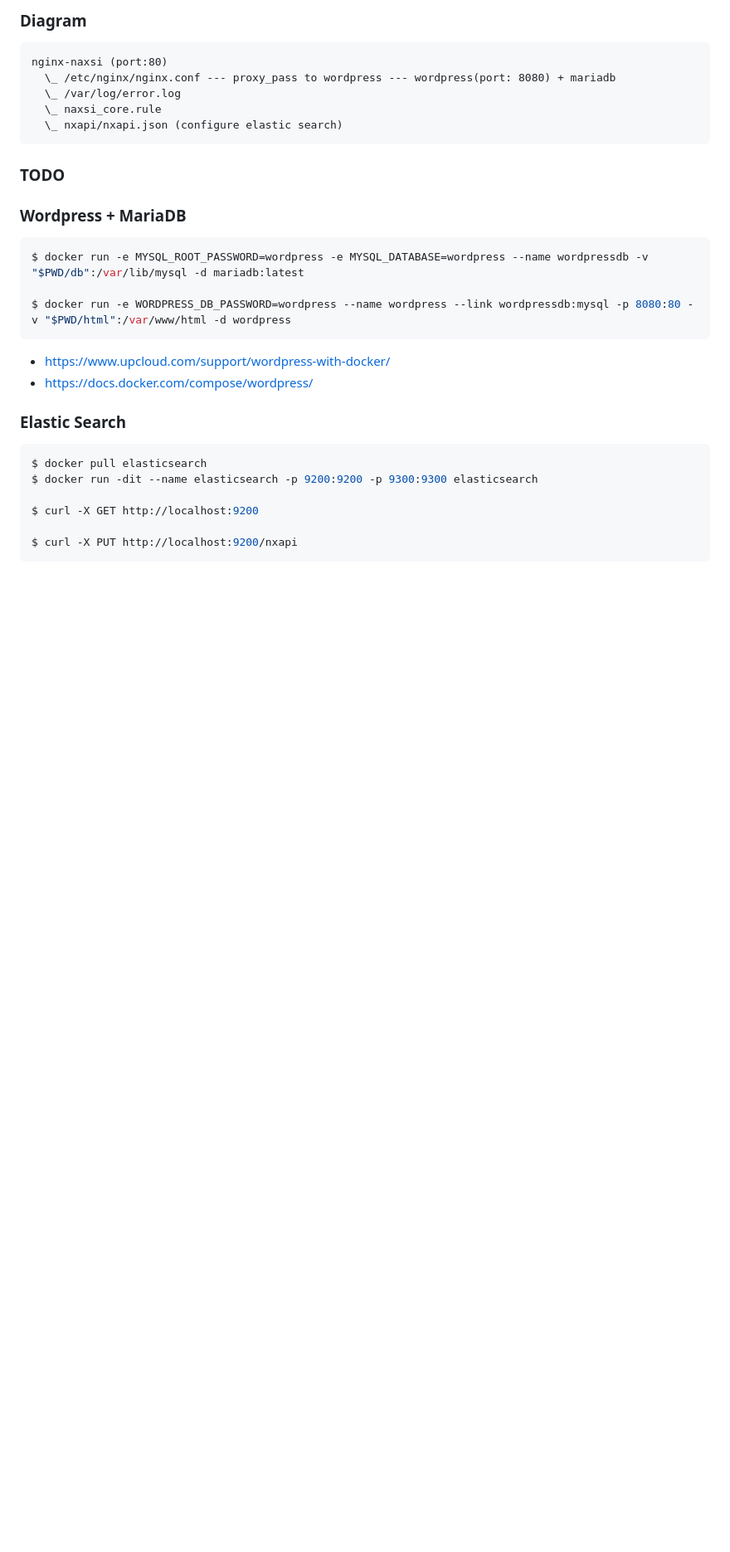
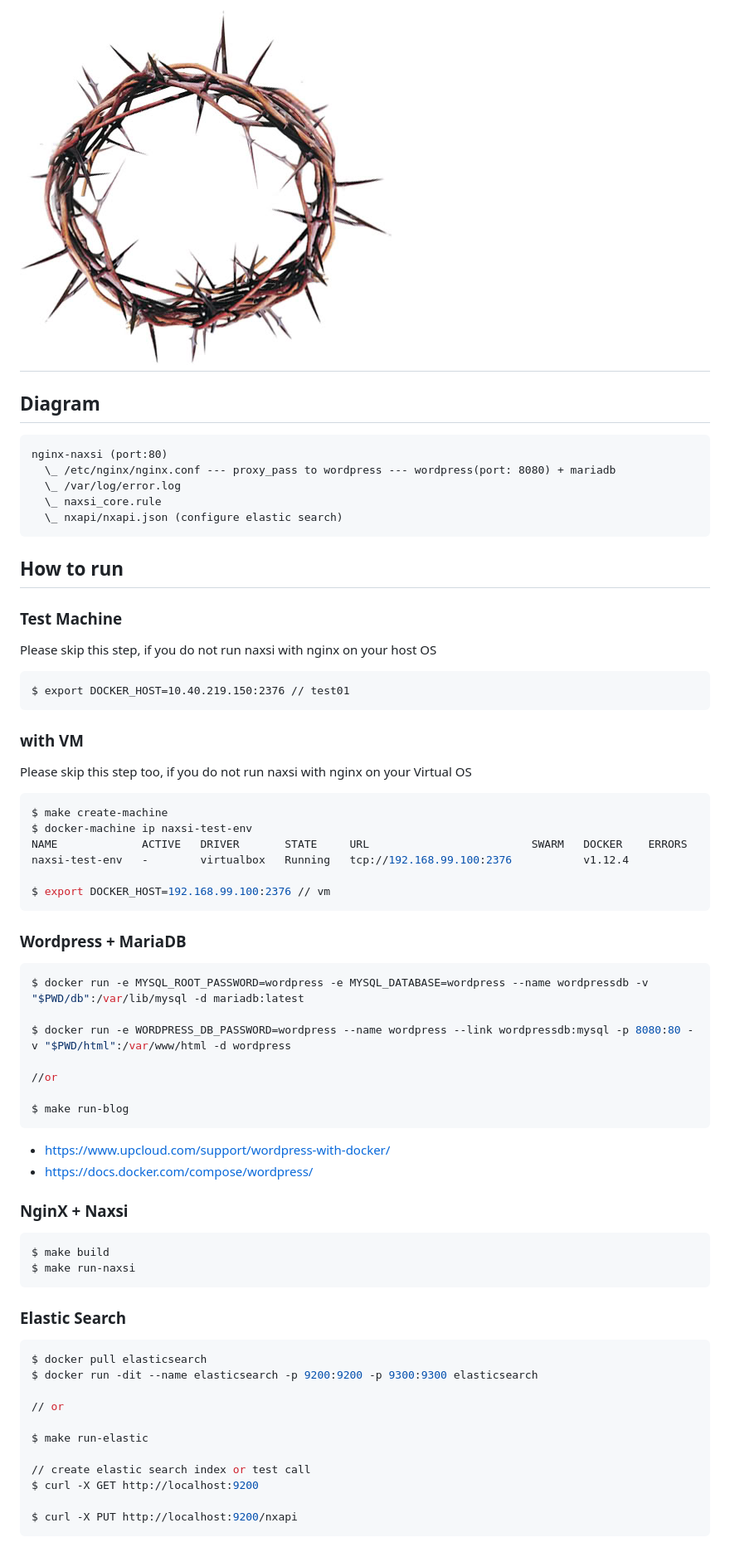
Before and after one commit to rhiokim/thorn, a Markdown page: README.md, the part around one of its changes. Shown at 83% size. Drawn GitHub-style; pictures changed too: assets/thorn-of-crown.jpg (added); blank space fills up the shorter version.

Commit message:
doc: manual to run

````diff
--- a/README.md
+++ b/README.md
@@ -1,4 +1,6 @@
-### Diagram
+# ![](assets/thorn-of-crown.jpg)
+
+## Diagram
 
 ```
 nginx-naxsi (port:80)
@@ -8,7 +10,28 @@ nginx-naxsi (port:80)
   \_ nxapi/nxapi.json (configure elastic search)
 ```
 
-### TODO
+## How to run
+
+### Test Machine
+
+Please skip this step, if you do not run naxsi with nginx on your host OS
+
+```
+$ export DOCKER_HOST=10.40.219.150:2376 // test01
+```
+
+### with VM
+
+Please skip this step too, if you do not run naxsi with nginx on your Virtual OS
+
+```bash
+$ make create-machine
+$ docker-machine ip naxsi-test-env
+NAME             ACTIVE   DRIVER       STATE     URL                         SWARM   DOCKER    ERRORS
+naxsi-test-env   -        virtualbox   Running   tcp://192.168.99.100:2376           v1.12.4
+
+$ export DOCKER_HOST=192.168.99.100:2376 // vm
+```
 
 ### Wordpress + MariaDB
 
@@ -16,10 +39,21 @@ nginx-naxsi (port:80)
 $ docker run -e MYSQL_ROOT_PASSWORD=wordpress -e MYSQL_DATABASE=wordpress --name wordpressdb -v "$PWD/db":/var/lib/mysql -d mariadb:latest
 
 $ docker run -e WORDPRESS_DB_PASSWORD=wordpress --name wordpress --link wordpressdb:mysql -p 8080:80 -v "$PWD/html":/var/www/html -d wordpress
+
+//or
+
+$ make run-blog
 ```
 
 - https://www.upcloud.com/support/wordpress-with-docker/
 - https://docs.docker.com/compose/wordpress/
+
+### NginX + Naxsi
+
+```bash
+$ make build
+$ make run-naxsi
+```
 
 ### Elastic Search
 
@@ -27,6 +61,11 @@ $ docker run -e WORDPRESS_DB_PASSWORD=wordpress --name wordpress --link wordpres
 $ docker pull elasticsearch
 $ docker run -dit --name elasticsearch -p 9200:9200 -p 9300:9300 elasticsearch
 
+// or
+
+$ make run-elastic
+
+// create elastic search index or test call
 $ curl -X GET http://localhost:9200
 
 $ curl -X PUT http://localhost:9200/nxapi
````
Also changed, not shown: other parts of README.md (+7 -5 lines), 3 other files.
